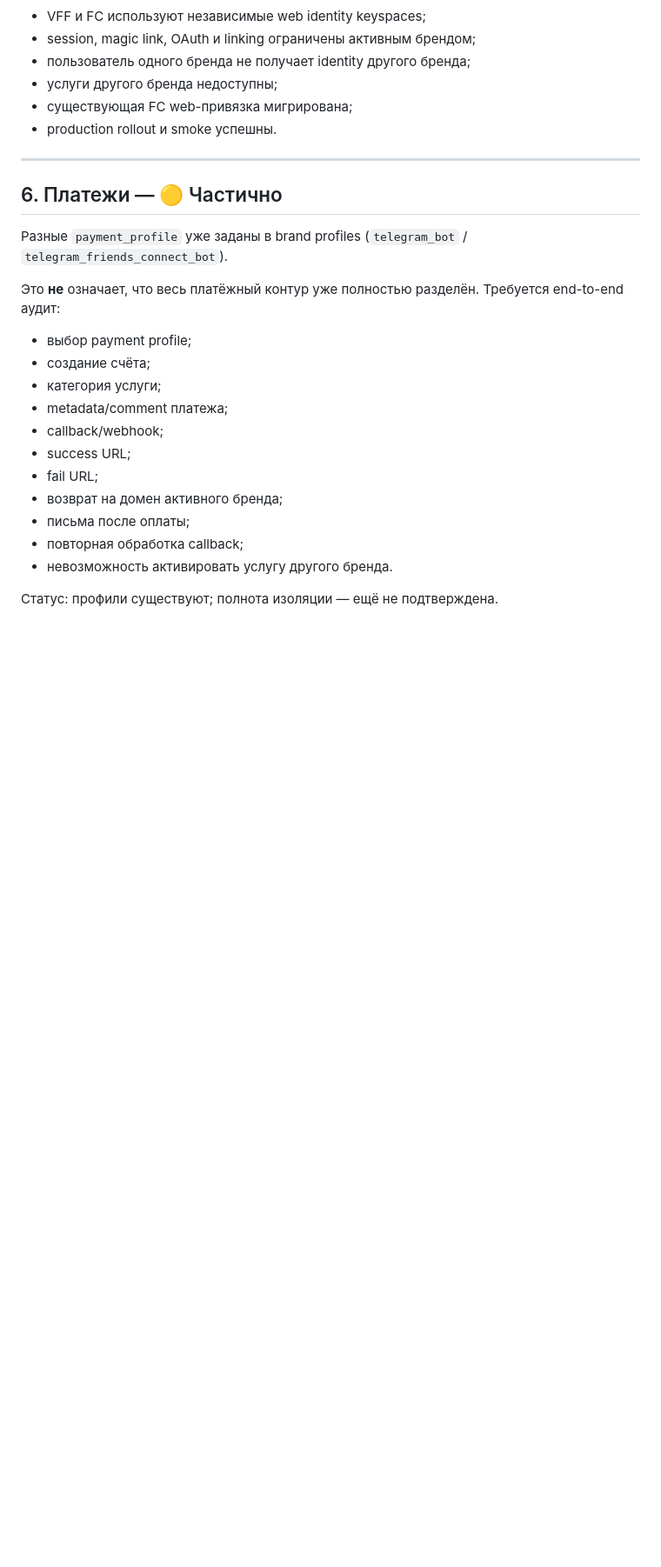
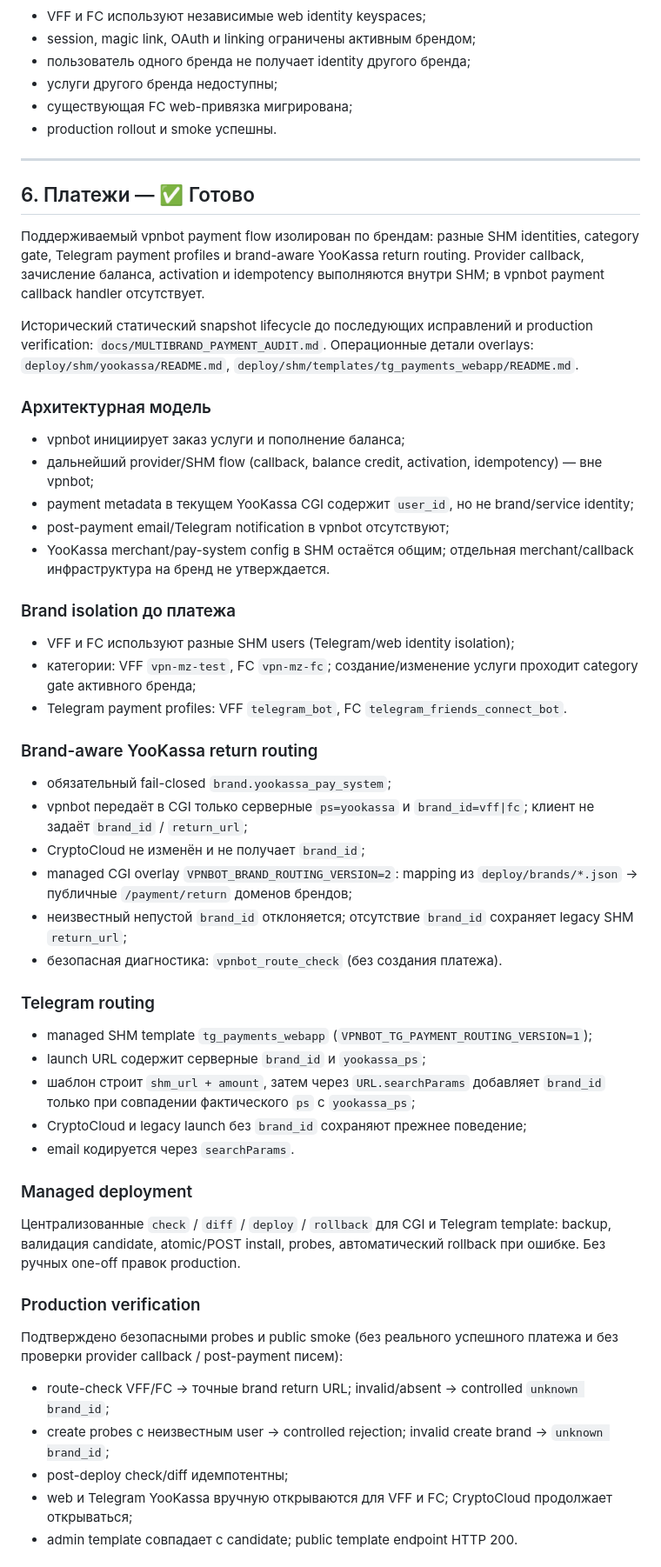
Before and after one commit to ryabkov82/vpnbot, a Markdown page: docs/MULTIBRAND_ROADMAP.md, the part around one of its changes. Shown at 87% size. Rendered like a GitHub page; blank space fills up the shorter version.

Commit message:
docs: close multibrand payment milestone
Co-authored-by: Cursor <cursoragent@cursor.com>

```diff
--- a/docs/MULTIBRAND_ROADMAP.md
+++ b/docs/MULTIBRAND_ROADMAP.md
@@ -203,22 +203,54 @@ Production cutover Friends Connect завершён: web identities VFF и FC р
 
 ---
 
-## 6. Платежи — 🟡 Частично
+## 6. Платежи — ✅ Готово
 
-Разные `payment_profile` уже заданы в brand profiles (`telegram_bot` / `telegram_friends_connect_bot`).
+Поддерживаемый vpnbot payment flow изолирован по брендам: разные SHM identities, category gate, Telegram payment profiles и brand-aware YooKassa return routing. Provider callback, зачисление баланса, activation и idempotency выполняются внутри SHM; в vpnbot payment callback handler отсутствует.
 
-Это **не** означает, что весь платёжный контур уже полностью разделён. Требуется end-to-end аудит:
+Исторический статический snapshot lifecycle до последующих исправлений и production verification: `docs/MULTIBRAND_PAYMENT_AUDIT.md`. Операционные детали overlays: `deploy/shm/yookassa/README.md`, `deploy/shm/templates/tg_payments_webapp/README.md`.
 
-- выбор payment profile;
-- создание счёта;
-- категория услуги;
-- metadata/comment платежа;
-- callback/webhook;
-- success URL;
-- fail URL;
-- возврат на домен активного бренда;
-- письма после оплаты;
-- повторная обработка callback;
-- невозможность активировать услугу другого бренда.
+### Архитектурная модель
 
-Статус: профили существуют; полнота изоляции — ещё не подтверждена.
+- vpnbot инициирует заказ услуги и пополнение баланса;
+- дальнейший provider/SHM flow (callback, balance credit, activation, idempotency) — вне vpnbot;
+- payment metadata в текущем YooKassa CGI содержит `user_id`, но не brand/service identity;
+- post-payment email/Telegram notification в vpnbot отсутствуют;
+- YooKassa merchant/pay-system config в SHM остаётся общим; отдельная merchant/callback инфраструктура на бренд не утверждается.
+
+### Brand isolation до платежа
+
+- VFF и FC используют разные SHM users (Telegram/web identity isolation);
+- категории: VFF `vpn-mz-test`, FC `vpn-mz-fc`; создание/изменение услуги проходит category gate активного бренда;
+- Telegram payment profiles: VFF `telegram_bot`, FC `telegram_friends_connect_bot`.
+
+### Brand-aware YooKassa return routing
+
+- обязательный fail-closed `brand.yookassa_pay_system`;
+- vpnbot передаёт в CGI только серверные `ps=yookassa` и `brand_id=vff|fc`; клиент не задаёт `brand_id` / `return_url`;
+- CryptoCloud не изменён и не получает `brand_id`;
+- managed CGI overlay `VPNBOT_BRAND_ROUTING_VERSION=2`: mapping из `deploy/brands/*.json` → публичные `/payment/return` доменов брендов;
+- неизвестный непустой `brand_id` отклоняется; отсутствие `brand_id` сохраняет legacy SHM `return_url`;
+- безопасная диагностика: `vpnbot_route_check` (без создания платежа).
+
+### Telegram routing
+
+- managed SHM template `tg_payments_webapp` (`VPNBOT_TG_PAYMENT_ROUTING_VERSION=1`);
+- launch URL содержит серверные `brand_id` и `yookassa_ps`;
+- шаблон строит `shm_url + amount`, затем через `URL.searchParams` добавляет `brand_id` только при совпадении фактического `ps` с `yookassa_ps`;
+- CryptoCloud и legacy launch без `brand_id` сохраняют прежнее поведение;
+- email кодируется через `searchParams`.
+
+### Managed deployment
+
+Централизованные `check` / `diff` / `deploy` / `rollback` для CGI и Telegram template: backup, валидация candidate, atomic/POST install, probes, автоматический rollback при ошибке. Без ручных one-off правок production.
+
+### Production verification
+
+Подтверждено безопасными probes и public smoke (без реального успешного платежа и без проверки provider callback / post-payment писем):
+
+- route-check VFF/FC → точные brand return URL; invalid/absent → controlled `unknown brand_id`;
+- create probes с неизвестным user → controlled rejection; invalid create brand → `unknown brand_id`;
+- post-deploy check/diff идемпотентны;
+- web и Telegram YooKassa вручную открываются для VFF и FC; CryptoCloud продолжает открываться;
+- admin template совпадает с candidate; public template endpoint HTTP 200.
+
```
Also changed, not shown: other parts of docs/MULTIBRAND_ROADMAP.md (+35 -21 lines).
